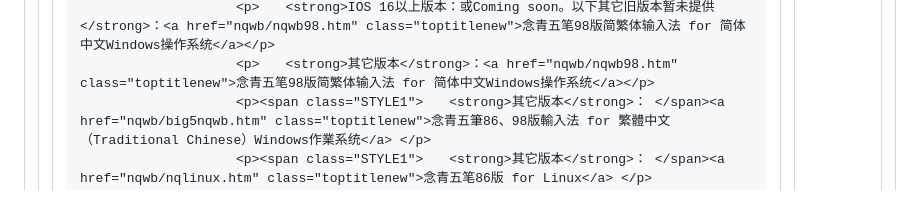
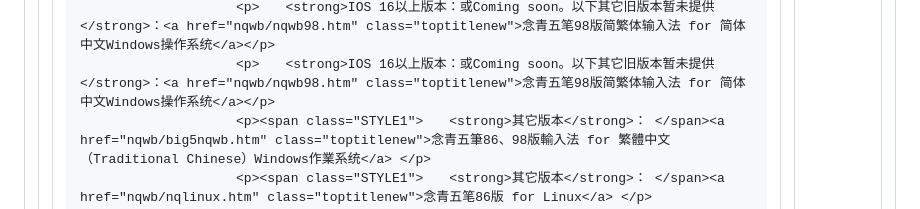
Before and after one commit to nianqingnet/nianqingnet.github.io, a Markdown page: README.md, the part around one of its changes. Drawn GitHub-style.

```diff
--- a/README.md
+++ b/README.md
@@ -58,5 +59,5 @@
 						<p>　　<strong>IOS 16以上版本：或Coming soon。以下其它旧版本暂未提供</strong>：<a href="nqwb/nqwb98.htm" class="toptitlenew">念青五笔98版简繁体输入法 for 简体中文Windows操作系统</a></p>
-                        <p>　　<strong>其它版本</strong>：<a href="nqwb/nqwb98.htm" class="toptitlenew">念青五笔98版简繁体输入法 for 简体中文Windows操作系统</a></p>
+                        <p>　　<strong>IOS 16以上版本：或Coming soon。以下其它旧版本暂未提供</strong>：<a href="nqwb/nqwb98.htm" class="toptitlenew">念青五笔98版简繁体输入法 for 简体中文Windows操作系统</a></p>
                         <p><span class="STYLE1">　　<strong>其它版本</strong>： </span><a href="nqwb/big5nqwb.htm" class="toptitlenew">念青五筆86、98版輸入法 for 繁體中文（Traditional Chinese）Windows作業系统</a> </p>
                         <p><span class="STYLE1">　　<strong>其它版本</strong>： </span><a href="nqwb/nqlinux.htm" class="toptitlenew">念青五笔86版 for Linux</a> </p>
                         <p>　　用户在使用时遇到字词不够、不当的地方，或有任何其它意见，烦请加入念青五笔QQ群（群号码：7709014）提出，以便本输入法能够得以不断完善，非常感谢。</p>
```
Also changed, not shown: other parts of README.md (+2 -1 lines).
